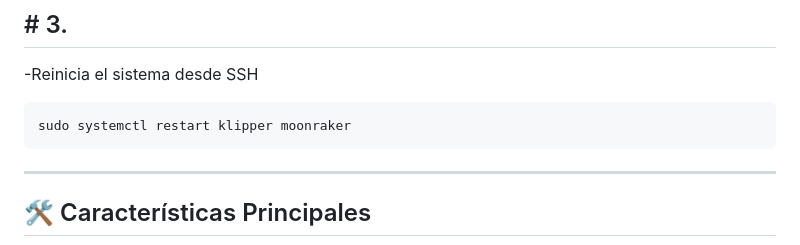
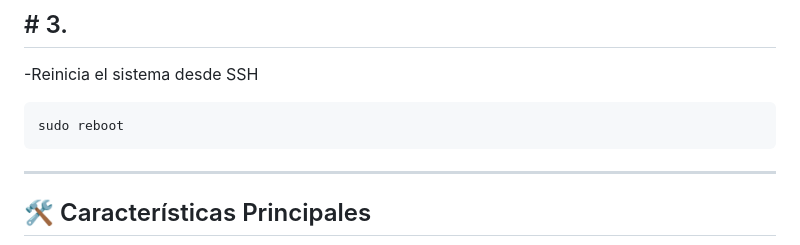
Before and after one commit to 3D-uy/KACE, a Markdown page: README_ES.md, the part around the change. GitHub-like rendering.

````diff
--- a/README_ES.md
+++ b/README_ES.md
@@ -87,7 +87,7 @@ python3 kace.py
   -Reinicia el sistema desde SSH
 
 ```
-sudo systemctl restart klipper moonraker
+sudo reboot
 ```
 
 ---
````
